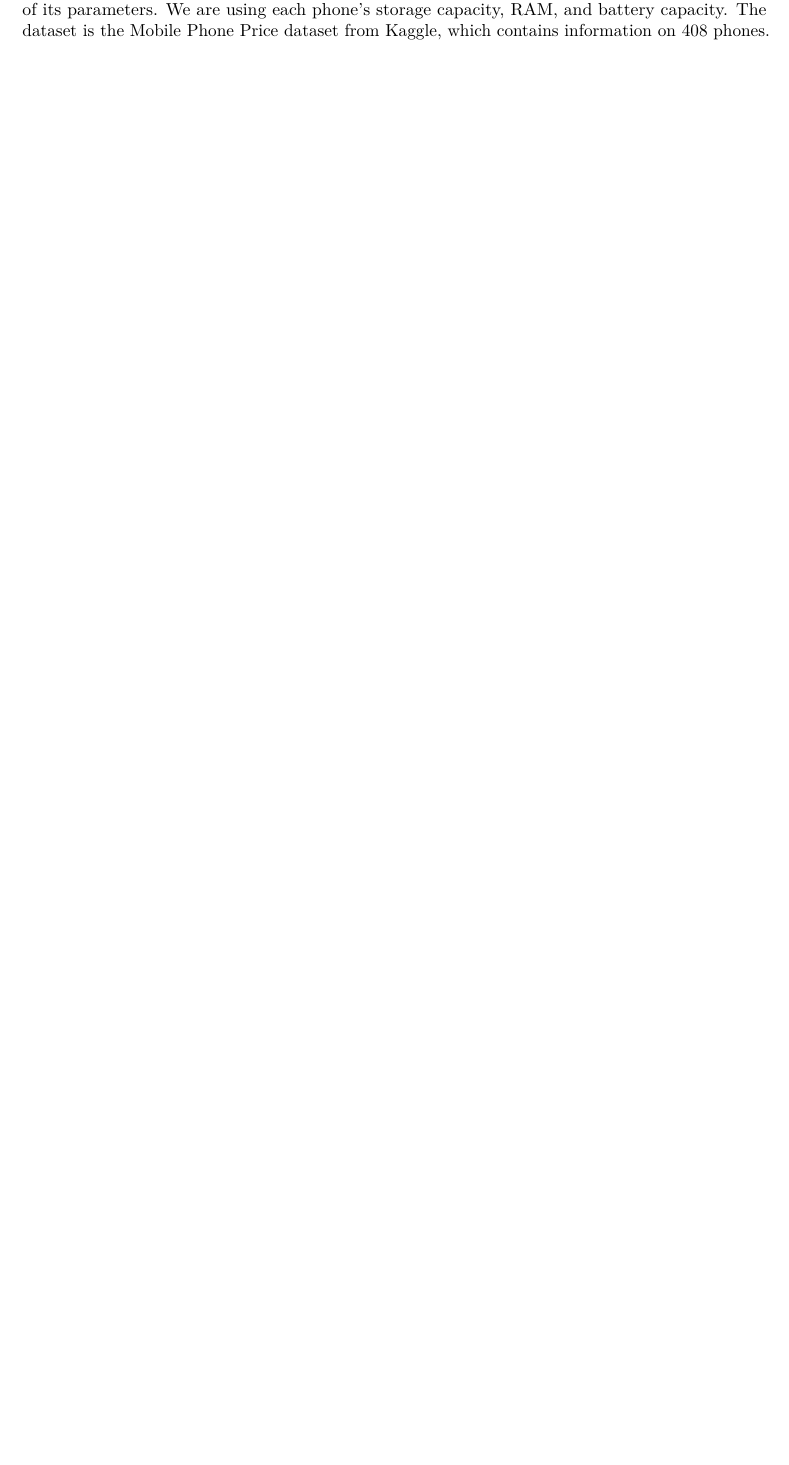
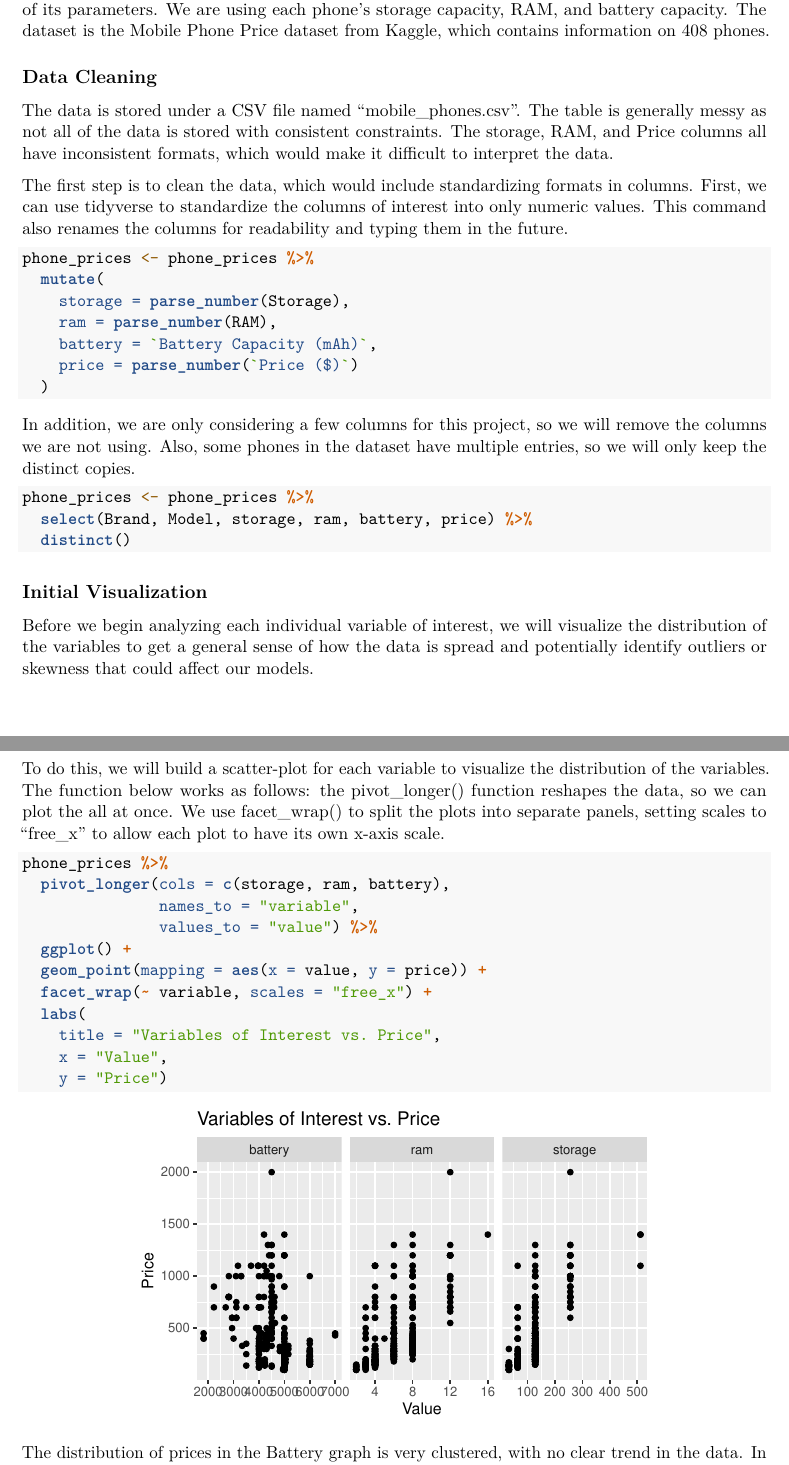
Before and after one commit to oduale/phone-price-prediction, an R Markdown document (phone-prices.Rmd): part of the page before the commit and two parts of pages 1 and 2 of 2 after it, the two joined at a grey line, cut so that both start at the same text, the shorter picture padded with empty space. Rendered offline with R 4.5, knitr and Pandoc, then LaTeX, with nearby package versions; some code elsewhere in the file could not run offline.

Commit message:
Completed the Data Cleaning and Initial Visualization portions

````diff
--- a/phone-prices.Rmd
+++ b/phone-prices.Rmd
@@ -54,3 +54,46 @@ subtitle: "[Repository link (do not remove)](`r repo_remote`)"
 ## Introduction
 
 This project is an investigation into how accurately a phone's price can be predicted based on a few of its parameters. We are using each phone's storage capacity, RAM, and battery capacity. The dataset is the [Mobile Phone Price](https://www.kaggle.com/datasets/rkiattisak/mobile-phone-price?resource=download) dataset from Kaggle, which contains information on 408 phones.
+
+## Data Cleaning
+
+The data is stored under a CSV file named "mobile_phones.csv". The table is generally messy as not all of the data is stored with consistent constraints. The storage, RAM, and Price columns all have inconsistent formats, which would make it difficult to interpret the data.
+
+The first step is to clean the data, which would include standardizing formats in columns. First, we can use tidyverse to standardize the columns of interest into only numeric values. This command also renames the columns for readability and typing them in the future.
+
+```{r}
+phone_prices <- phone_prices %>%
+  mutate(
+    storage = parse_number(Storage),
+    ram = parse_number(RAM),
+    battery = `Battery Capacity (mAh)`,
+    price = parse_number(`Price ($)`)
+  )
+```
+
+In addition, we are only considering a few columns for this project, so we will remove the columns we are not using. Also, some phones in the dataset have multiple entries, so we will only keep the distinct copies.
+
+```{r}
+phone_prices <- phone_prices %>%
+  select(Brand, Model, storage, ram, battery, price) %>%
+  distinct()
+```
+
+## Initial Visualization
+
+Before we begin analyzing each individual variable of interest, we will visualize the distribution of the variables to get a general sense of how the data is spread and potentially identify outliers or skewness that could affect our models.
+
+To do this, we will build a scatter-plot for each variable to visualize the distribution of the variables. The function below works as follows: the pivot_longer() function reshapes the data, so we can plot the all at once. We use facet_wrap() to split the plots into separate panels, setting scales to "free_x" to allow each plot to have its own x-axis scale.
+
+```{r}
+phone_prices %>%
+  pivot_longer(cols = c(storage, ram, battery),
+               names_to = "variable",
+               values_to = "value") %>%
+  ggplot() +
+  geom_point(mapping = aes(x = value, y = price)) +
+  facet_wrap(~ variable, scales = "free_x") +
+  labs(
+    title = "Variables of Interest vs. Price",
+    x = "Value",
+    y = "Price")
````
Also changed, not shown: phone-prices.Rmd (3 more changed lines).
